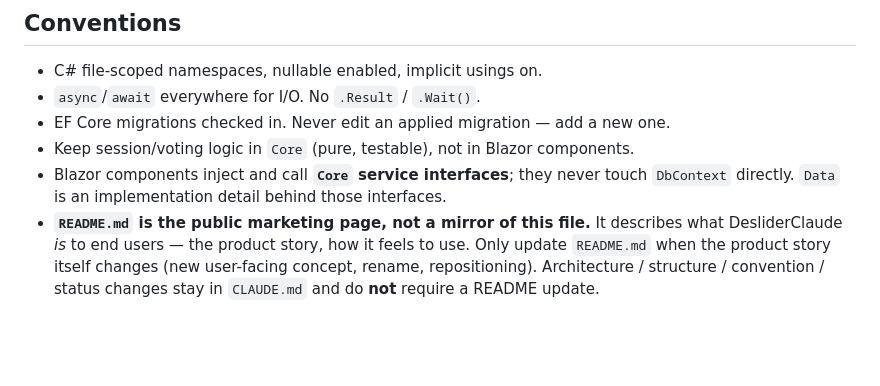
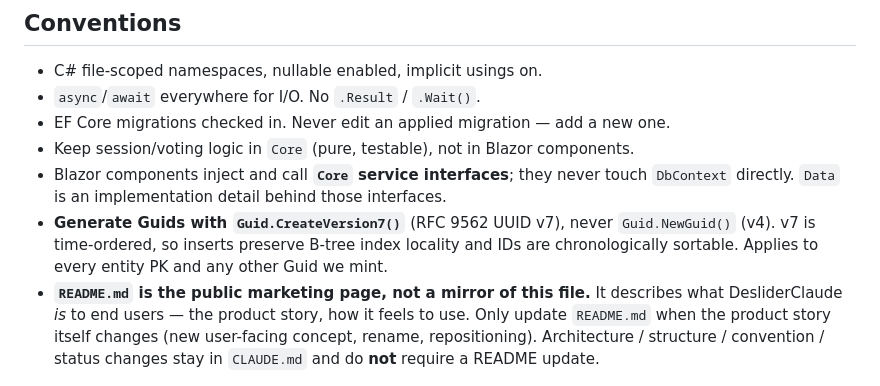
Before and after one commit to MandalKoch/DesliderClaude, a Markdown page: CLAUDE.md, the part around the change. Drawn GitHub-style; blank space fills up the shorter version.

Commit message:
Require UUID v7 for all Guid generation
Adds a convention: generate Guids with Guid.CreateVersion7() (RFC 9562),
not Guid.NewGuid() (v4). v7 IDs are time-ordered, which preserves
B-tree index locality on insert and makes primary keys chronologically
sortable. Applies to every entity PK and any other Guid we mint.

Co-Authored-By: Claude Opus 4.7 (1M context) <noreply@anthropic.com>

```diff
--- a/CLAUDE.md
+++ b/CLAUDE.md
@@ -104,6 +104,7 @@ DesliderClaude.slnx
 - EF Core migrations checked in. Never edit an applied migration — add a new one.
 - Keep session/voting logic in `Core` (pure, testable), not in Blazor components.
 - Blazor components inject and call **`Core` service interfaces**; they never touch `DbContext` directly. `Data` is an implementation detail behind those interfaces.
+- **Generate Guids with `Guid.CreateVersion7()`** (RFC 9562 UUID v7), never `Guid.NewGuid()` (v4). v7 is time-ordered, so inserts preserve B-tree index locality and IDs are chronologically sortable. Applies to every entity PK and any other Guid we mint.
 - **`README.md` is the public marketing page, not a mirror of this file.** It describes what DesliderClaude *is* to end users — the product story, how it feels to use. Only update `README.md` when the product story itself changes (new user-facing concept, rename, repositioning). Architecture / structure / convention / status changes stay in `CLAUDE.md` and do **not** require a README update.
 
 ## Status
```
